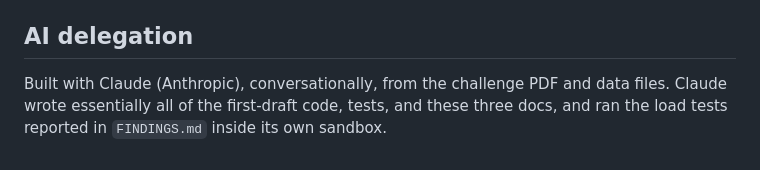
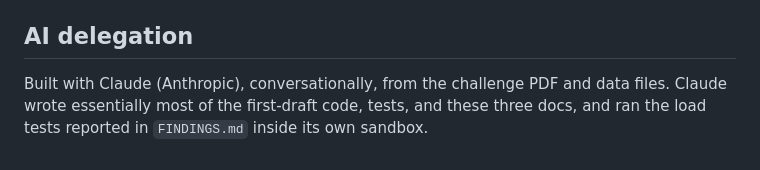
Before and after one commit to Ay003loop/peppermint-fleet-dashboard, a Markdown page: README.md, the part around the change. Drawn GitHub-style.

```diff
--- a/README.md
+++ b/README.md
@@ -113,6 +113,6 @@ Runs backend + simulator as two containers on one network; see
 ## AI delegation
 
 Built with Claude (Anthropic), conversationally, from the challenge PDF and
-data files. Claude wrote essentially all of the first-draft code, tests, and
+data files. Claude wrote essentially most of the first-draft code, tests, and
 these three docs, and ran the load tests reported in `FINDINGS.md` inside its
 own sandbox.
```
